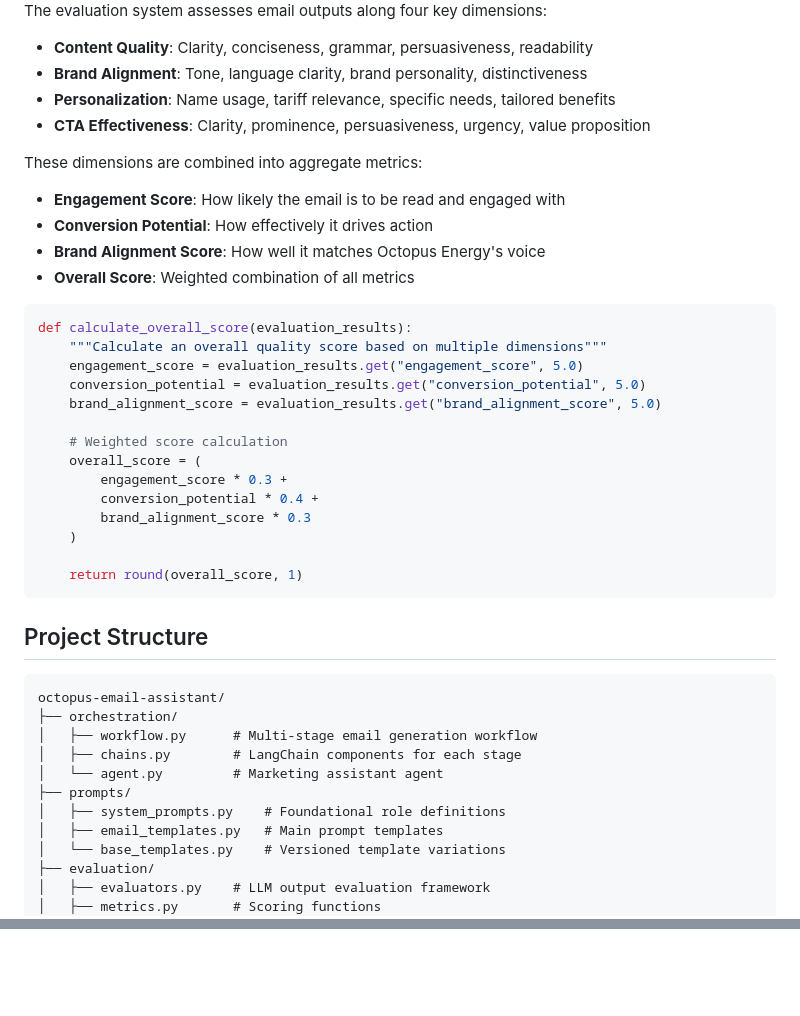
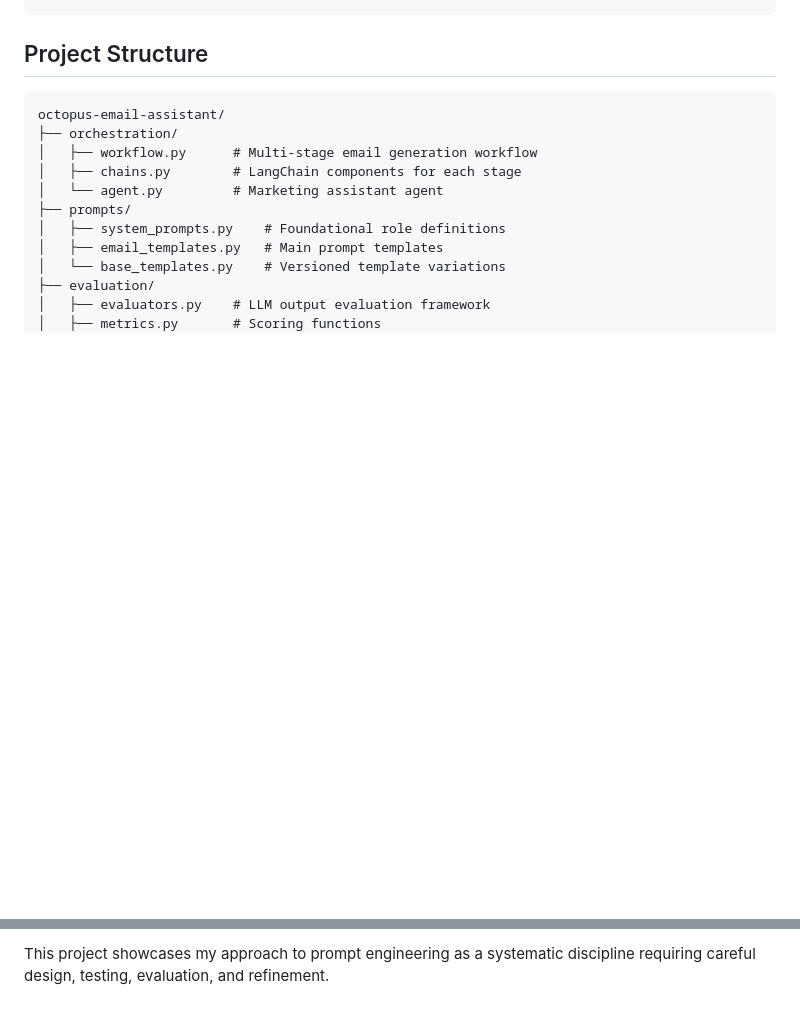
Before and after one commit to ishanyash/marigold-example, a Markdown page: README.md, 2 parts joined by grey strips. Drawn GitHub-style; blank space fills up the shorter version.

````diff
--- a/README.md
+++ b/README.md
@@ -318,32 +262,3 @@ I developed a comprehensive evaluation framework to assess LLM performance:
-The evaluation system assesses email outputs along four key dimensions:
-- **Content Quality**: Clarity, conciseness, grammar, persuasiveness, readability
-- **Brand Alignment**: Tone, language clarity, brand personality, distinctiveness
-- **Personalization**: Name usage, tariff relevance, specific needs, tailored benefits
-- **CTA Effectiveness**: Clarity, prominence, persuasiveness, urgency, value proposition
-
-These dimensions are combined into aggregate metrics:
-- **Engagement Score**: How likely the email is to be read and engaged with
-- **Conversion Potential**: How effectively it drives action
-- **Brand Alignment Score**: How well it matches Octopus Energy's voice
-- **Overall Score**: Weighted combination of all metrics
-
-```python
-def calculate_overall_score(evaluation_results):
-    """Calculate an overall quality score based on multiple dimensions"""
-    engagement_score = evaluation_results.get("engagement_score", 5.0)
-    conversion_potential = evaluation_results.get("conversion_potential", 5.0)
-    brand_alignment_score = evaluation_results.get("brand_alignment_score", 5.0)
-
-    # Weighted score calculation
-    overall_score = (
-        engagement_score * 0.3 +
-        conversion_potential * 0.4 +
-        brand_alignment_score * 0.3
-    )
-
-    return round(overall_score, 1)
-```
-
 ## Project Structure
 
 ```
@@ -424,0 +534 @@ This implementation demonstrates several strengths relevant to a prompt engineer
+This project showcases my approach to prompt engineering as a systematic discipline requiring careful design, testing, evaluation, and refinement.
````
Also changed, not shown: other parts of README.md (+238 -100 lines).
